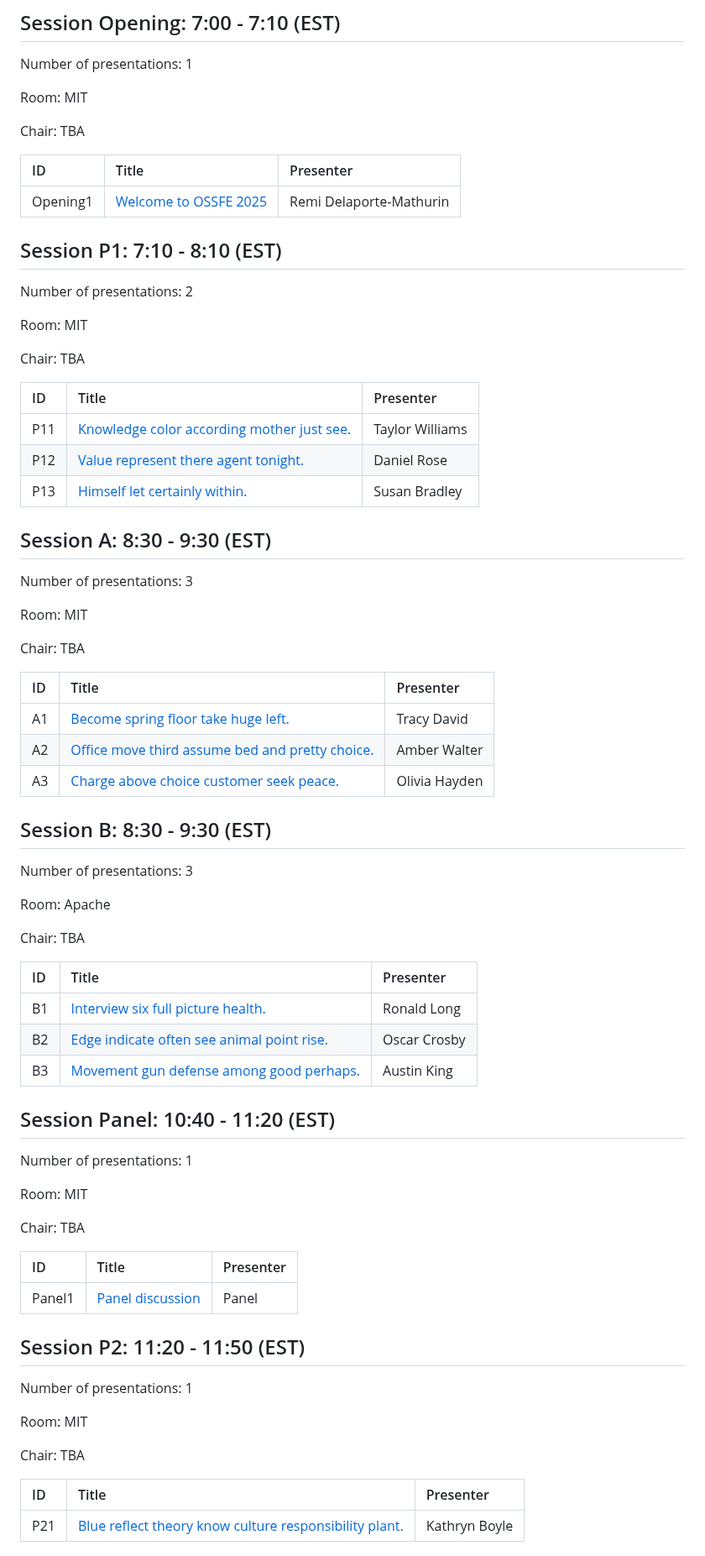
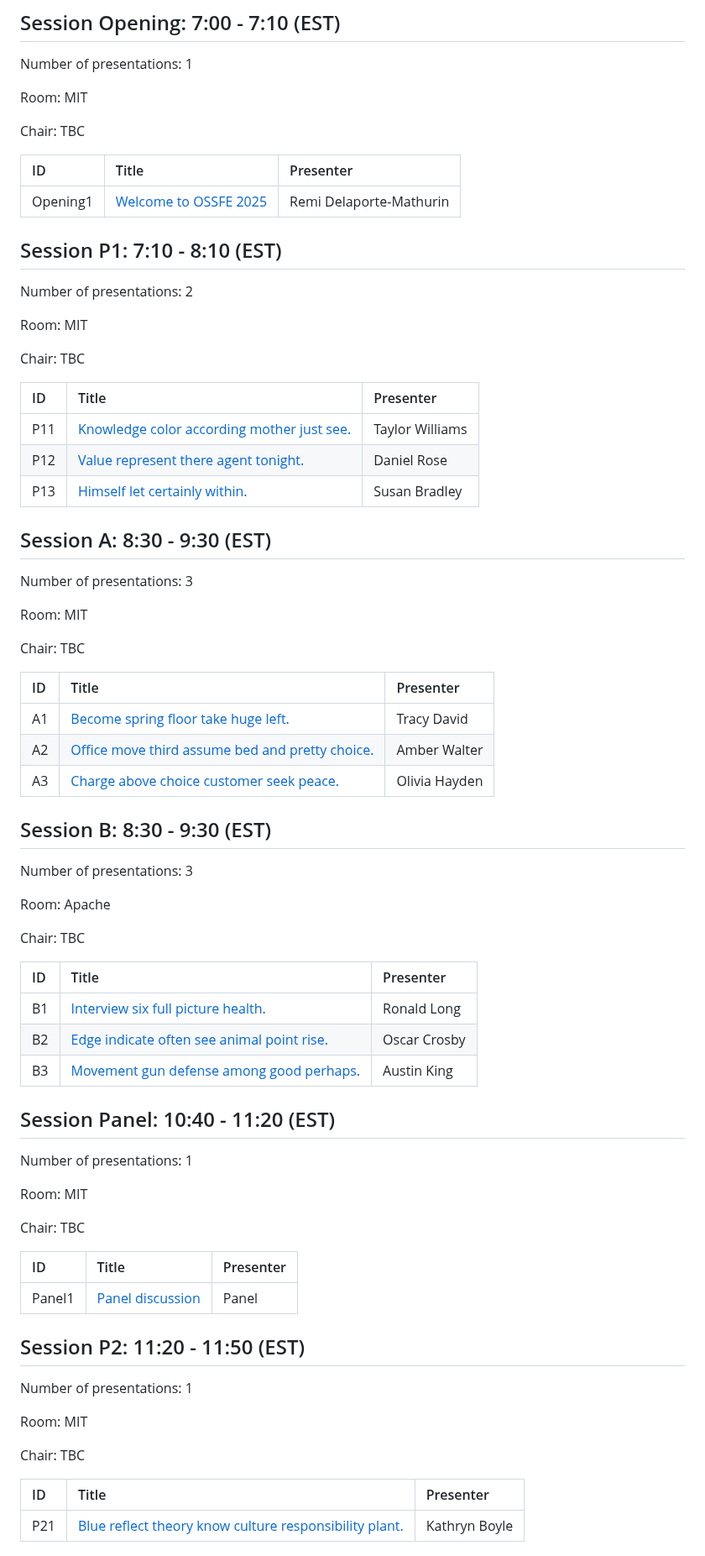
Before and after one commit to OSSFE/OSSFE_2025, a Markdown page: book/README.md, the part around one of its changes. Shown at 84% size. Rendered like a GitHub page.

```diff
--- a/book/README.md
+++ b/book/README.md
@@ -26,7 +26,7 @@ Number of presentations: 1
 
 Room: MIT
 
-Chair: TBA
+Chair: TBC
 
 | ID       | Title                                              | Presenter               |
 |:---------|:---------------------------------------------------|:------------------------|
@@ -38,7 +38,7 @@ Number of presentations: 2
 
 Room: MIT
 
-Chair: TBA
+Chair: TBC
 
 | ID   | Title                                                                    | Presenter       |
 |:-----|:-------------------------------------------------------------------------|:----------------|
@@ -52,7 +52,7 @@ Number of presentations: 3
 
 Room: MIT
 
-Chair: TBA
+Chair: TBC
 
 | ID   | Title                                                                        | Presenter     |
 |:-----|:-----------------------------------------------------------------------------|:--------------|
@@ -66,7 +66,7 @@ Number of presentations: 3
 
 Room: Apache
 
-Chair: TBA
+Chair: TBC
 
 | ID   | Title                                                                    | Presenter    |
 |:-----|:-------------------------------------------------------------------------|:-------------|
@@ -80,7 +80,7 @@ Number of presentations: 1
 
 Room: MIT
 
-Chair: TBA
+Chair: TBC
 
 | ID     | Title                                      | Presenter   |
 |:-------|:-------------------------------------------|:------------|
@@ -92,7 +92,7 @@ Number of presentations: 1
 
 Room: MIT
 
-Chair: TBA
+Chair: TBC
 
 | ID   | Title                                                                             | Presenter     |
 |:-----|:----------------------------------------------------------------------------------|:--------------|
```
Also changed, not shown: other parts of book/README.md (+5 -5 lines).
